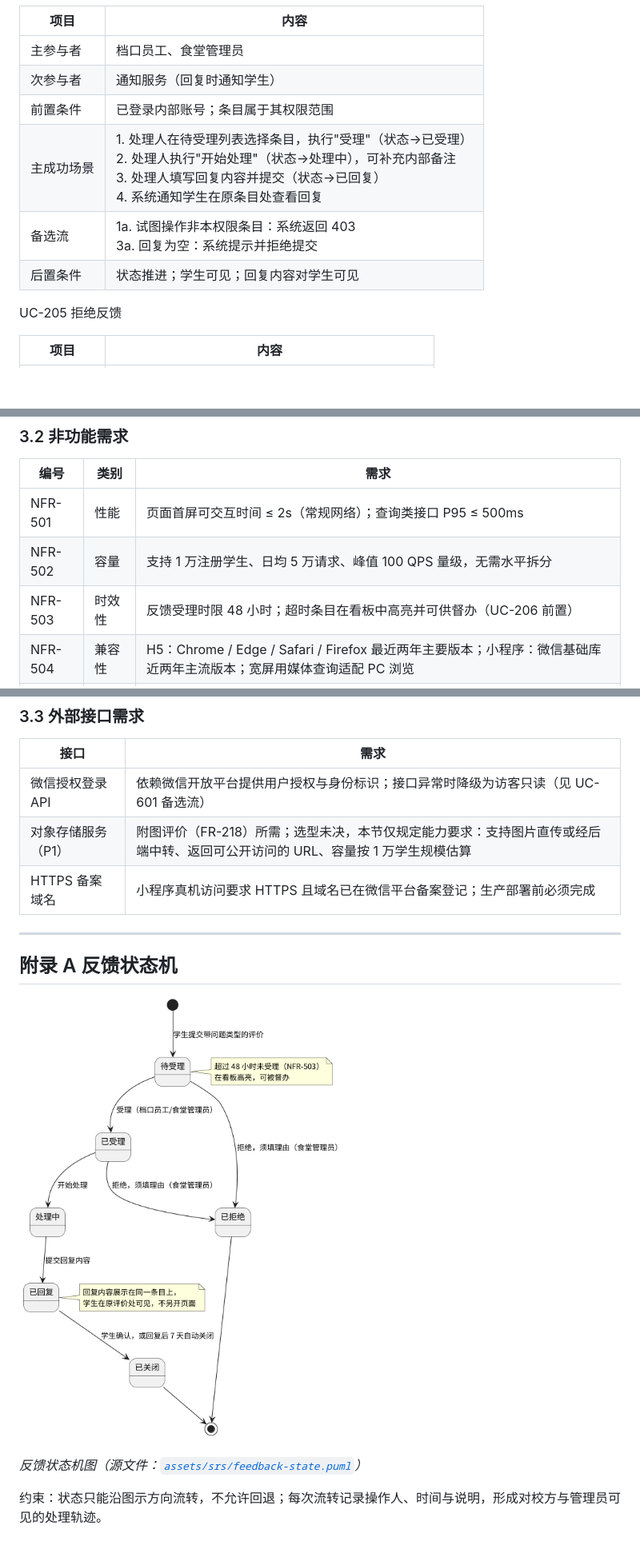
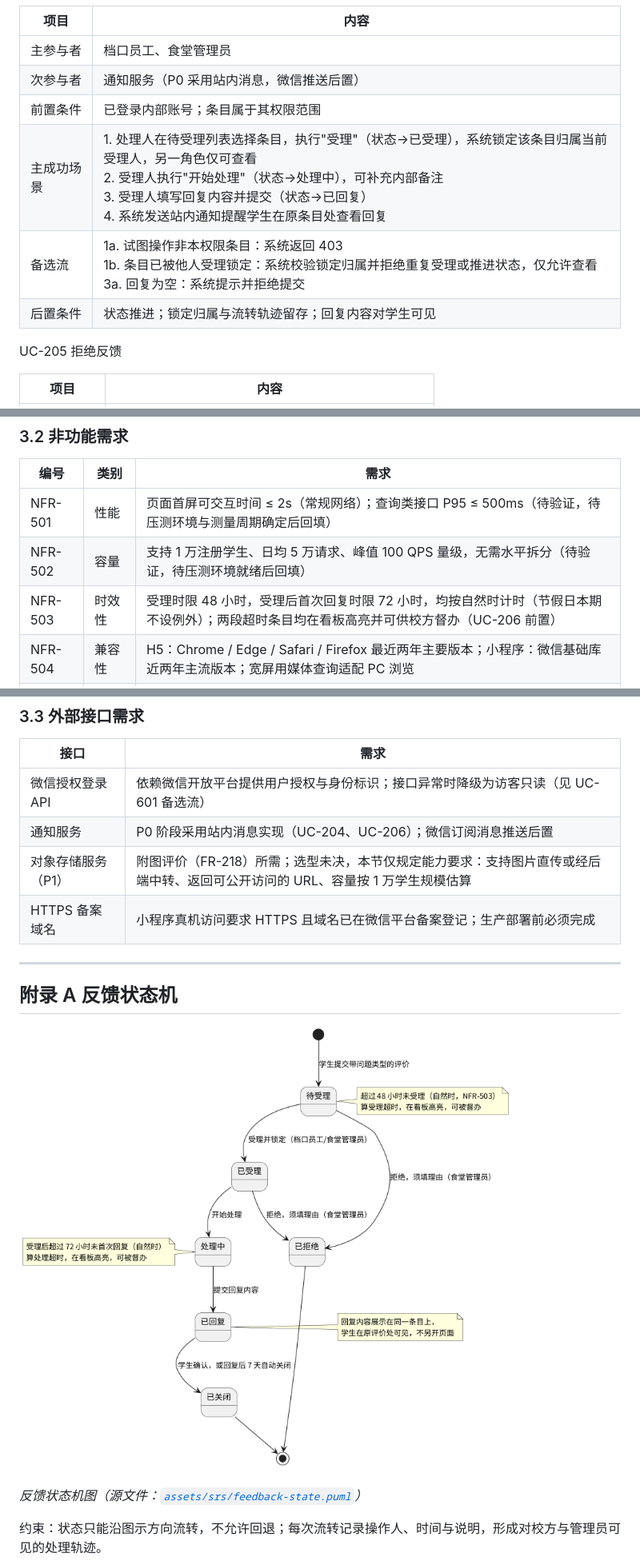
Before and after one commit to tju-se-design/foodview, a Markdown page: docs/SRS.md, 3 parts joined by grey strips. Shown at 80% size. Rendered like a GitHub page; pictures changed too: docs/assets/srs/feedback-state.png; blank space fills up the shorter version.

```diff
--- a/docs/SRS.md
+++ b/docs/SRS.md
@@ -263,11 +293,11 @@ UC-204 受理/处理/回复反馈
 | 项目 | 内容 |
 | --- | --- |
 | 主参与者 | 档口员工、食堂管理员 |
-| 次参与者 | 通知服务（回复时通知学生） |
+| 次参与者 | 通知服务（P0 采用站内消息，微信推送后置） |
 | 前置条件 | 已登录内部账号；条目属于其权限范围 |
-| 主成功场景 | 1. 处理人在待受理列表选择条目，执行"受理"（状态→已受理）<br>2. 处理人执行"开始处理"（状态→处理中），可补充内部备注<br>3. 处理人填写回复内容并提交（状态→已回复）<br>4. 系统通知学生在原条目处查看回复 |
-| 备选流 | 1a. 试图操作非本权限条目：系统返回 403<br>3a. 回复为空：系统提示并拒绝提交 |
-| 后置条件 | 状态推进；学生可见；回复内容对学生可见 |
+| 主成功场景 | 1. 处理人在待受理列表选择条目，执行"受理"（状态→已受理），系统锁定该条目归属当前受理人，另一角色仅可查看<br>2. 受理人执行"开始处理"（状态→处理中），可补充内部备注<br>3. 受理人填写回复内容并提交（状态→已回复）<br>4. 系统发送站内通知提醒学生在原条目处查看回复 |
+| 备选流 | 1a. 试图操作非本权限条目：系统返回 403<br>1b. 条目已被他人受理锁定：系统校验锁定归属并拒绝重复受理或推进状态，仅允许查看<br>3a. 回复为空：系统提示并拒绝提交 |
+| 后置条件 | 状态推进；锁定归属与流转轨迹留存；回复内容对学生可见 |
 
 UC-205 拒绝反馈
 
@@ -523,9 +549,9 @@ UC-603 争议菜品记录合并
 
 | 编号 | 类别 | 需求 |
 | --- | --- | --- |
-| NFR-501 | 性能 | 页面首屏可交互时间 ≤ 2s（常规网络）；查询类接口 P95 ≤ 500ms |
-| NFR-502 | 容量 | 支持 1 万注册学生、日均 5 万请求、峰值 100 QPS 量级，无需水平拆分 |
-| NFR-503 | 时效性 | 反馈受理时限 48 小时；超时条目在看板中高亮并可供督办（UC-206 前置） |
+| NFR-501 | 性能 | 页面首屏可交互时间 ≤ 2s（常规网络）；查询类接口 P95 ≤ 500ms（待验证，待压测环境与测量周期确定后回填） |
+| NFR-502 | 容量 | 支持 1 万注册学生、日均 5 万请求、峰值 100 QPS 量级，无需水平拆分（待验证，待压测环境就绪后回填） |
+| NFR-503 | 时效性 | 受理时限 48 小时，受理后首次回复时限 72 小时，均按自然时计时（节假日本期不设例外）；两段超时条目均在看板高亮并可供校方督办（UC-206 前置） |
 | NFR-504 | 兼容性 | H5：Chrome / Edge / Safari / Firefox 最近两年主要版本；小程序：微信基础库近两年主流版本；宽屏用媒体查询适配 PC 浏览 |
 | NFR-505 | 安全性 | 全链路 HTTPS（生产）；接口按 FR-613 边界鉴权，越权返回 403；用户输入经服务端校验与转义，防注入与 XSS；凭据不入库（C5） |
 | NFR-506 | 隐私 | 评价与反馈仅展示昵称；学生身份标识不对其他学生与档口可见；校方看到的统计为聚合数据 |
@@ -556,6 +582,7 @@ UC-NFR-02 多角色权限隔离与隐私脱敏验证（对应 NFR-505、NFR-506
 | 接口 | 需求 |
 | --- | --- |
 | 微信授权登录 API | 依赖微信开放平台提供用户授权与身份标识；接口异常时降级为访客只读（见 UC-601 备选流） |
+| 通知服务 | P0 阶段采用站内消息实现（UC-204、UC-206）；微信订阅消息推送后置 |
 | 对象存储服务（P1） | 附图评价（FR-218）所需；选型未决，本节仅规定能力要求：支持图片直传或经后端中转、返回可公开访问的 URL、容量按 1 万学生规模估算 |
 | HTTPS 备案域名 | 小程序真机访问要求 HTTPS 且域名已在微信平台备案登记；生产部署前必须完成 |
 
```
Also changed, not shown: other parts of docs/SRS.md (+48 -22 lines), 1 other file.
